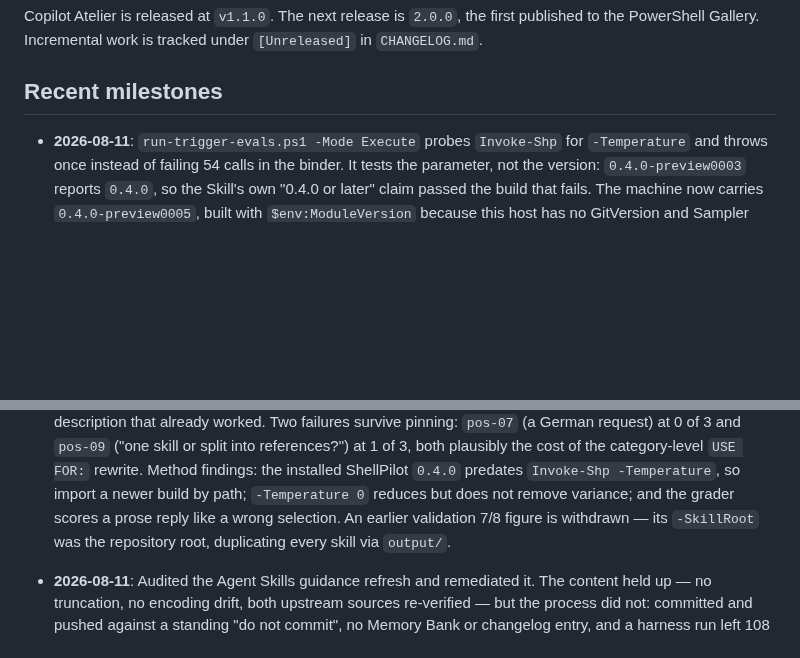
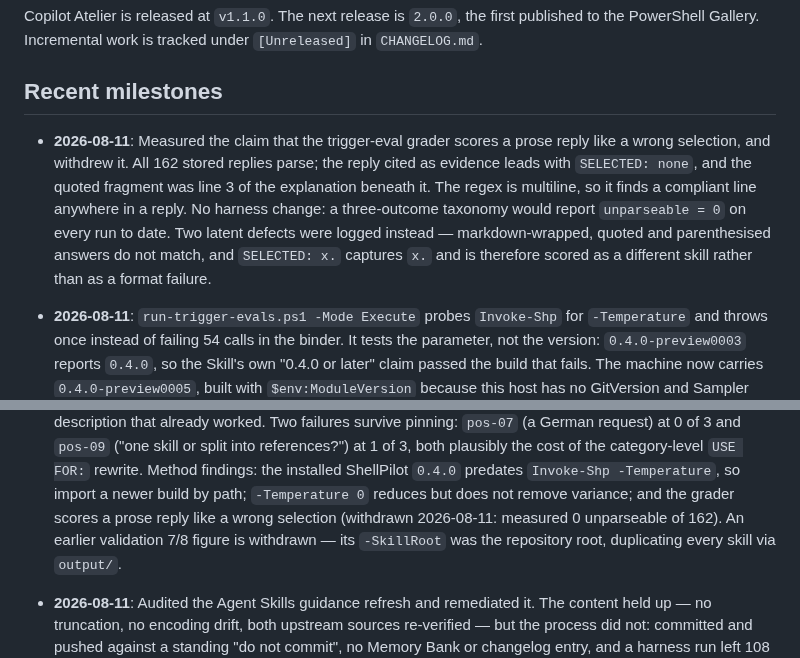
Before and after one commit to raandree/CopilotAtelier, a Markdown page: .memory-bank/progress.md, 2 parts joined by grey strips. Rendered like a GitHub page; blank space fills up the shorter version.

```diff
--- a/.memory-bank/progress.md
+++ b/.memory-bank/progress.md
@@ -14,6 +14,16 @@ published to the PowerShell Gallery. Incremental work is tracked under
 `[Unreleased]` in `CHANGELOG.md`.
 
 ## Recent milestones
+
+- **2026-08-11**: Measured the claim that the trigger-eval grader scores a prose
+  reply like a wrong selection, and withdrew it. All 162 stored replies parse;
+  the reply cited as evidence leads with `SELECTED: none`, and the quoted
+  fragment was line 3 of the explanation beneath it. The regex is multiline, so
+  it finds a compliant line anywhere in a reply. No harness change: a
+  three-outcome taxonomy would report `unparseable = 0` on every run to date.
+  Two latent defects were logged instead — markdown-wrapped, quoted and
+  parenthesised answers do not match, and `SELECTED: x.` captures `x.` and is
+  therefore scored as a different skill rather than as a format failure.
 
 - **2026-08-11**: `run-trigger-evals.ps1 -Mode Execute` probes `Invoke-Shp` for
   `-Temperature` and throws once instead of failing 54 calls in the binder. It
@@ -46,7 +56,8 @@ published to the PowerShell Gallery. Incremental work is tracked under
   the category-level `USE FOR:` rewrite. Method findings: the installed
   ShellPilot `0.4.0` predates `Invoke-Shp -Temperature`, so import a newer build
   by path; `-Temperature 0` reduces but does not remove variance; and the grader
-  scores a prose reply like a wrong selection. An earlier validation 7/8 figure
+  scores a prose reply like a wrong selection (withdrawn 2026-08-11: measured 0
+  unparseable of 162). An earlier validation 7/8 figure
   is withdrawn — its `-SkillRoot` was the repository root, duplicating every
   skill via `output/`.
 
```
Also changed, not shown: .memory-bank/activeContext.md (+14 -3 lines).
